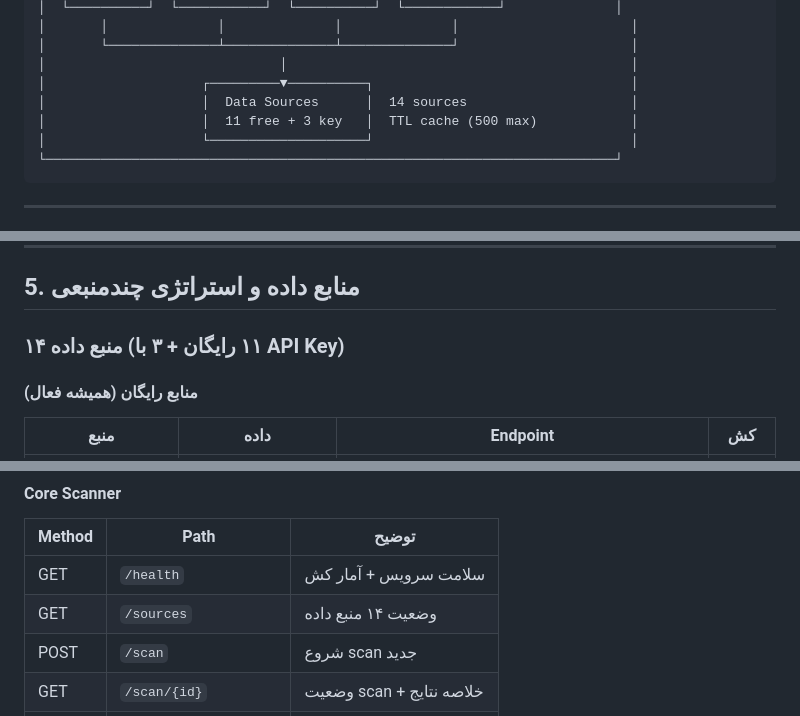
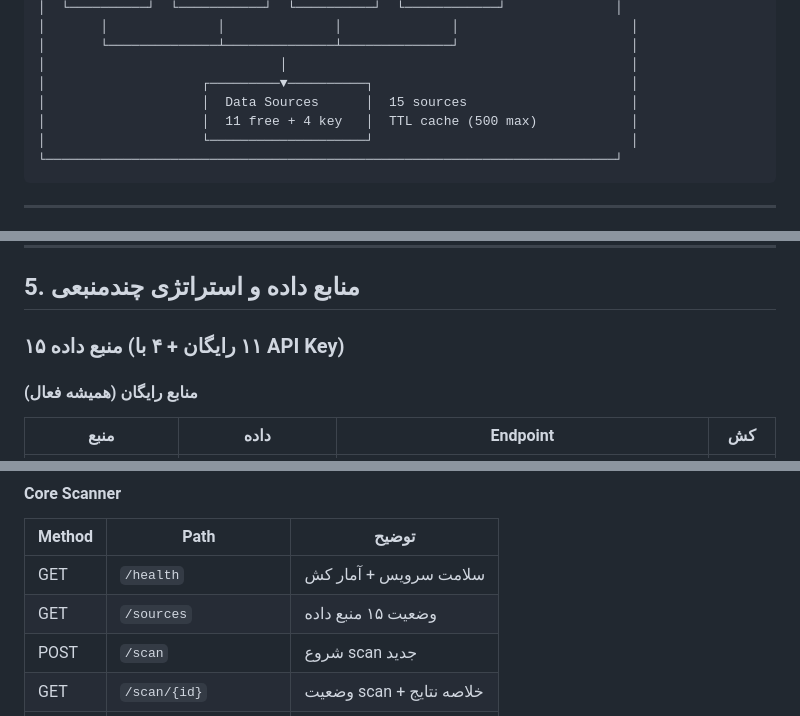
Before and after one commit to Russia24x/CryptoDiscovery, a Markdown page: ARCHITECTURE.md, 3 parts joined by grey strips. GitHub-like rendering.

````diff
--- a/ARCHITECTURE.md
+++ b/ARCHITECTURE.md
@@ -83,8 +83,8 @@ Never guess missing data      ← اگر Evidence کافی نیست، Confidence
 │       └──────────────┴──────────────┴──────────────┘                      │
 │                              │                                            │
 │                    ┌─────────▼──────────┐                                 │
-│                    │  Data Sources      │  14 sources                     │
-│                    │  11 free + 3 key   │  TTL cache (500 max)            │
+│                    │  Data Sources      │  15 sources                     │
+│                    │  11 free + 4 key   │  TTL cache (500 max)            │
 │                    └────────────────────┘                                 │
 └─────────────────────────────────────────────────────────────────────────┘
 ```
@@ -427,7 +427,7 @@ PERSONA_WEIGHTS = {
 
 ## 5. منابع داده و استراتژی چندمنبعی
 
-### ۱۴ منبع داده (۱۱ رایگان + ۳ با API Key)
+### ۱۵ منبع داده (۱۱ رایگان + ۴ با API Key)
 
 #### منابع رایگان (همیشه فعال)
 
@@ -505,7 +531,7 @@ mini-services/crypto-scanner/
 | Method | Path | توضیح |
 |--------|------|-------|
 | GET | `/health` | سلامت سرویس + آمار کش |
-| GET | `/sources` | وضعیت ۱۴ منبع داده |
+| GET | `/sources` | وضعیت ۱۵ منبع داده |
 | POST | `/scan` | شروع scan جدید |
 | GET | `/scan/{id}` | وضعیت scan + خلاصه نتایج |
 | GET | `/scan/{id}/projects` | گزارش‌های کامل یک scan |
````
Also changed, not shown: other parts of ARCHITECTURE.md (+35 -2 lines).
